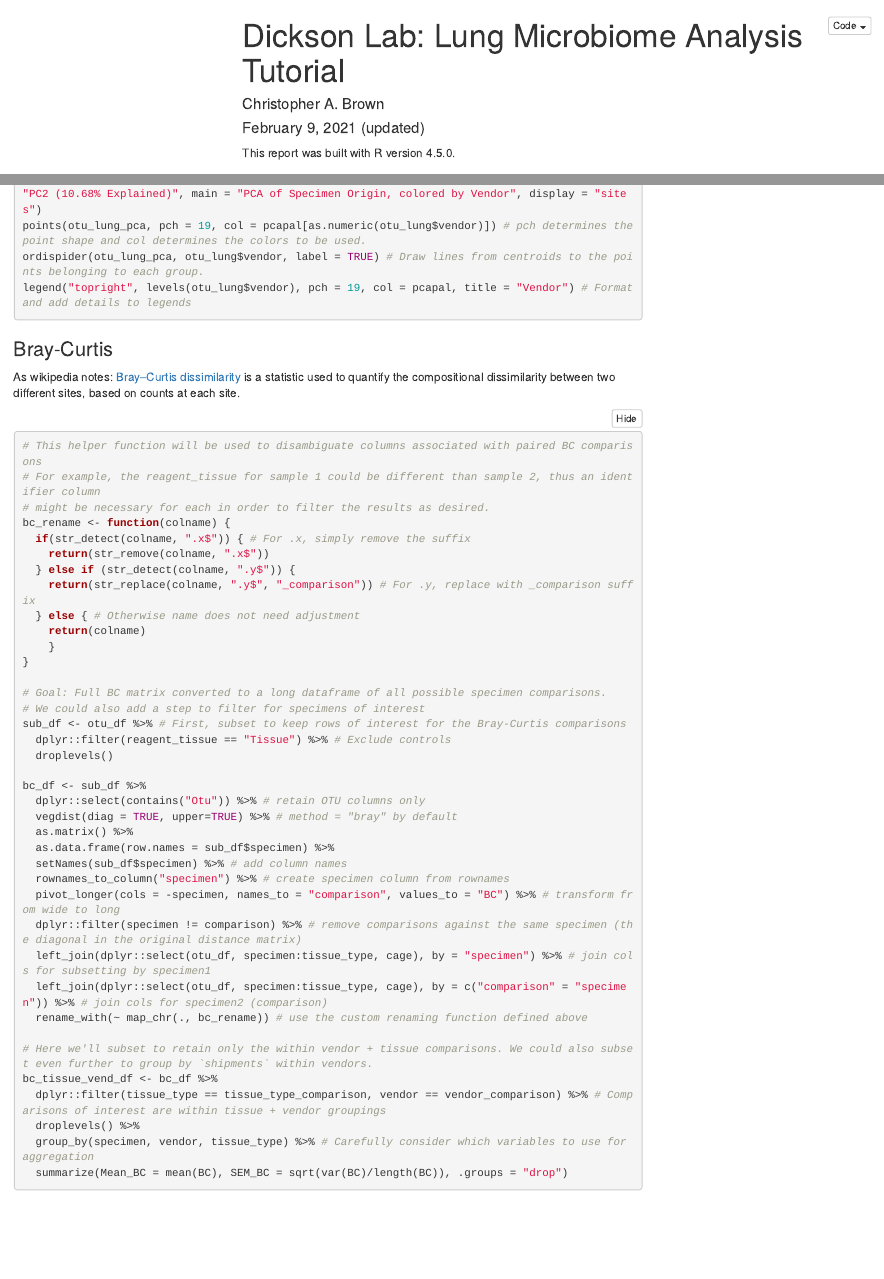
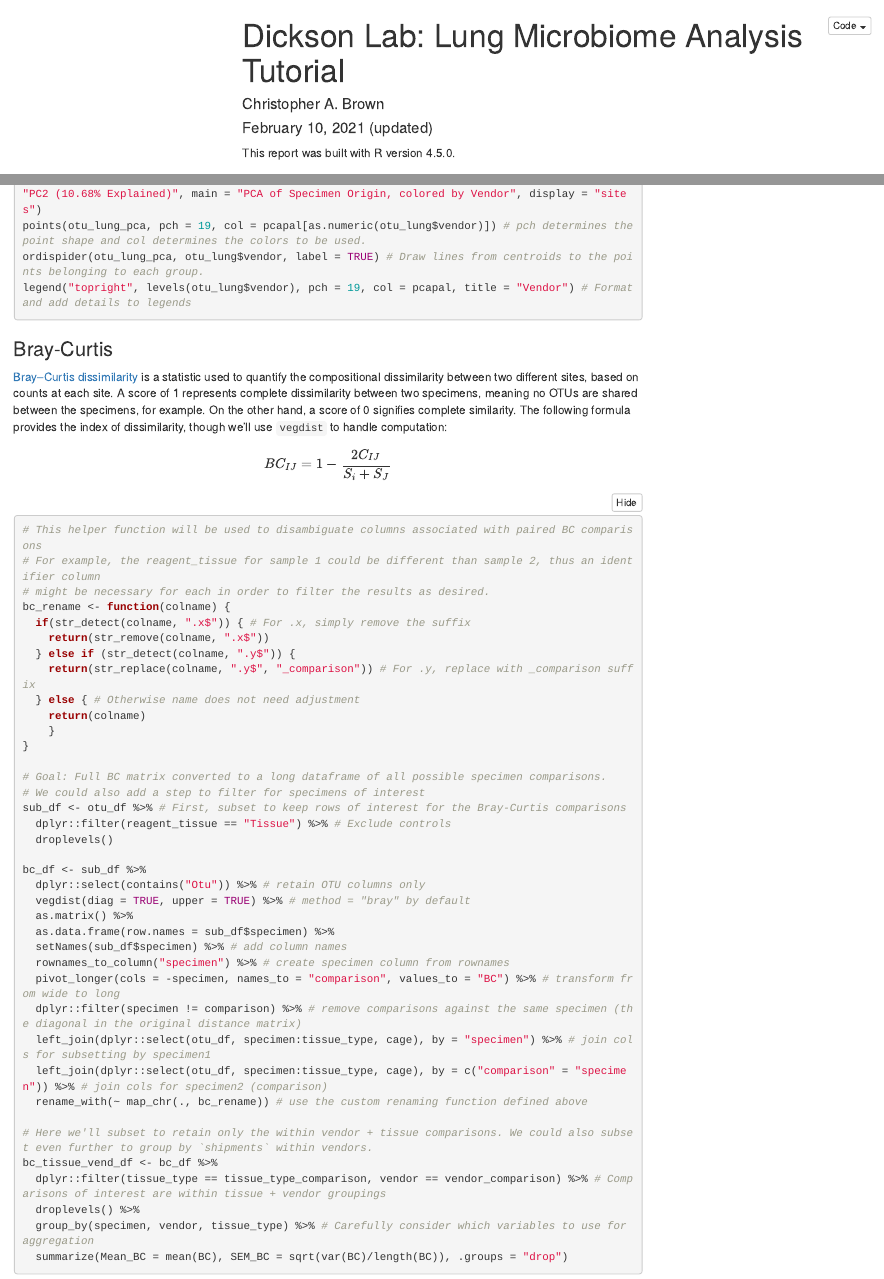
Before and after one commit to cb-42/Dickson_16S_SOP, an R Markdown document (Lung_Microbiome_Tutorial.Rmd): the page in a window 1100 px wide, from its top, and a second part further down, joined at a grey line. Rendered offline with R 4.5, knitr and Pandoc, with nearby package versions; the code chunks are not run, so their results and figures are left out; menus at the side of the page are left out.

Commit message:
update Bray-Curtis description

````diff
--- a/Lung_Microbiome_Tutorial.Rmd
+++ b/Lung_Microbiome_Tutorial.Rmd
@@ -1,7 +1,7 @@
 ---
 title: 'Dickson Lab: Lung Microbiome Analysis Tutorial'
 author: "Christopher A. Brown"
-date: "February 9, 2021 (updated)"
+date: "February 10, 2021 (updated)"
 output:
   html_document:
     code_folding: show
@@ -918,7 +918,10 @@ legend("topright", levels(otu_lung$vendor), pch = 19, col = pcapal, title = "Ven
 ```
 
 ### Bray-Curtis
-As wikipedia notes: [Bray–Curtis dissimilarity](https://en.wikipedia.org/wiki/Bray%E2%80%93Curtis_dissimilarity) is a statistic used to quantify the compositional dissimilarity between two different sites, based on counts at each site.
+
+[Bray--Curtis dissimilarity](https://en.wikipedia.org/wiki/Bray%E2%80%93Curtis_dissimilarity) is a statistic used to quantify the compositional dissimilarity between two different sites, based on counts at each site. A score of 1 represents complete dissimilarity between two specimens, meaning no OTUs are shared between the specimens, for example. On the other hand, a score of 0 signifies complete similarity. The following formula provides the index of dissimilarity, though we'll use `vegdist` to handle computation:
+
+$$BC_{IJ} = 1 - \frac{2C_{IJ}}{S_{i} + S_{J}}$$
 
 ```{r bray-curtis}
 # This helper function will be used to disambiguate columns associated with paired BC comparisons
````
Also changed, not shown: Lung_Microbiome_Tutorial.Rmd (2 more changed lines).
